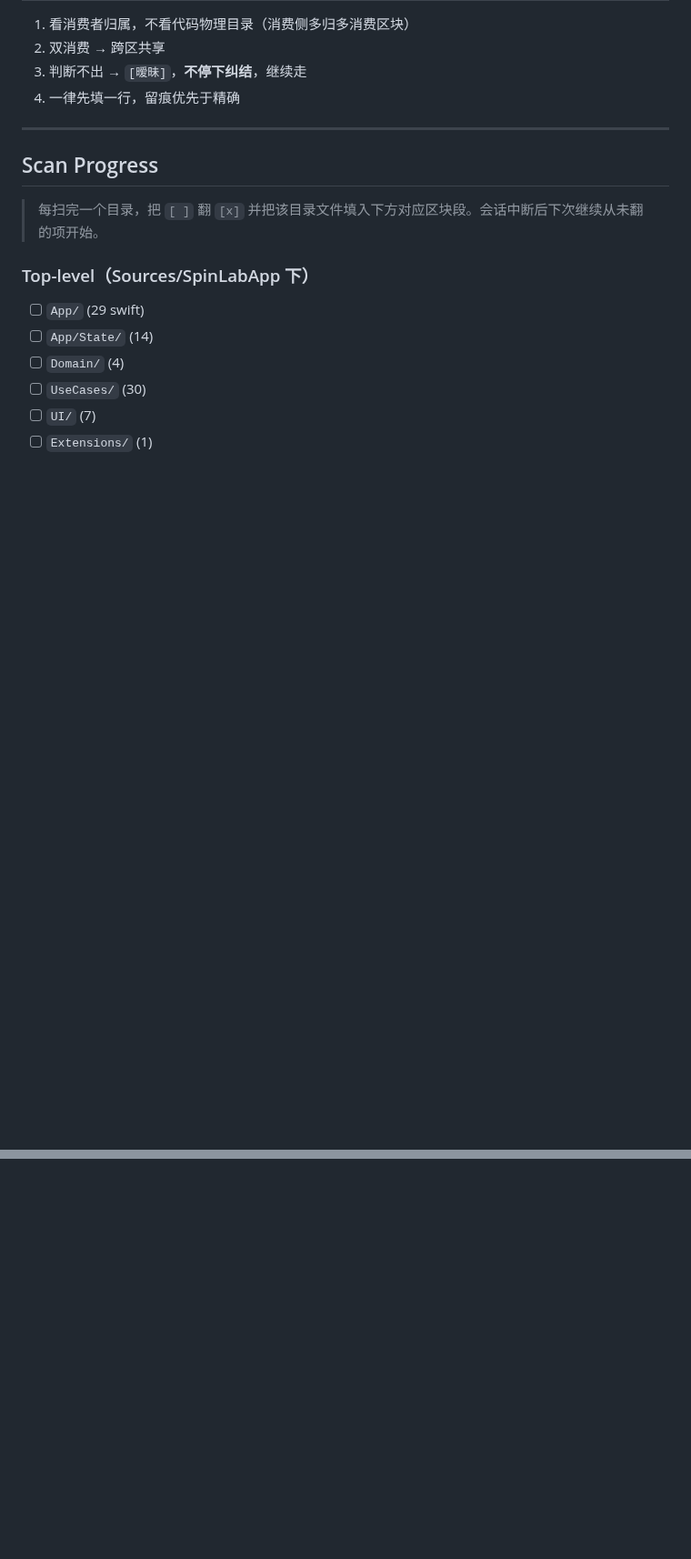
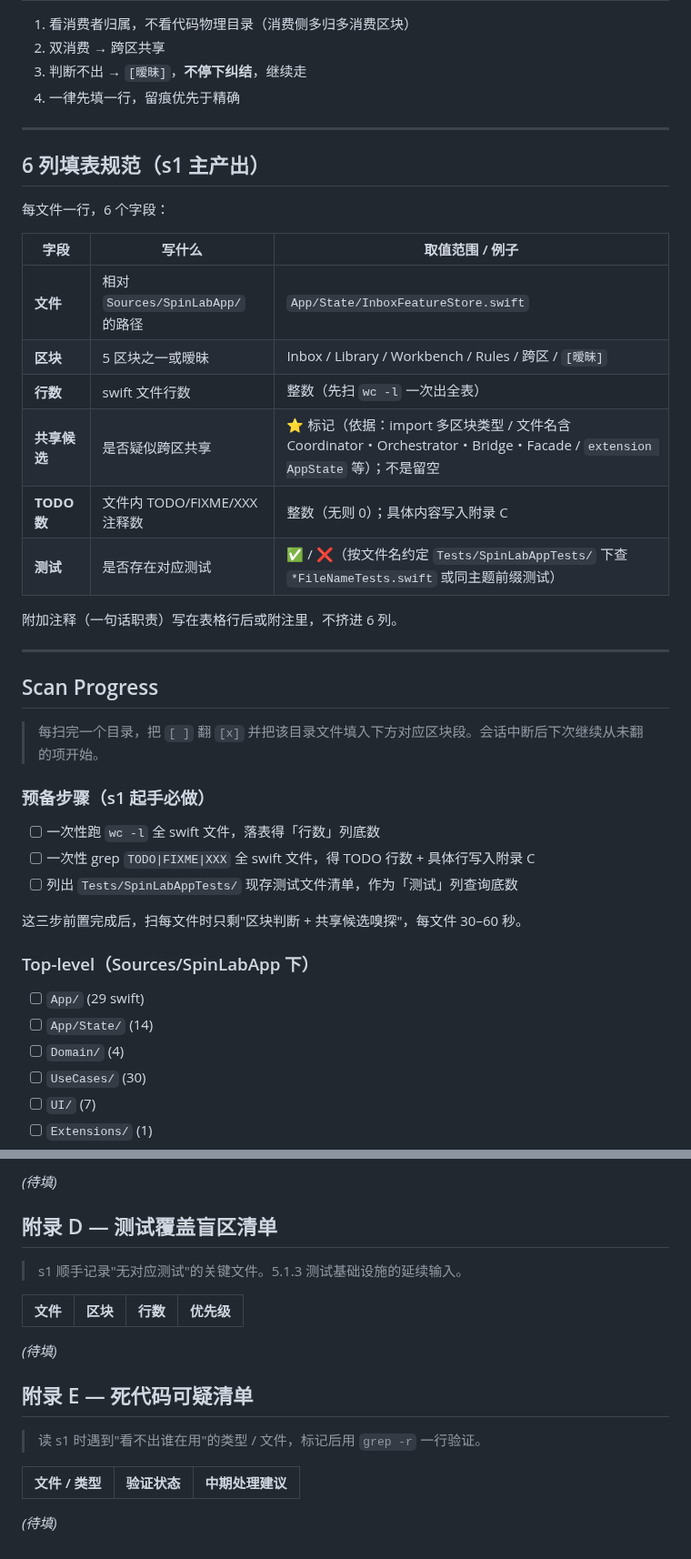
Before and after one commit to Jiaze-Li/SpinLab, a Markdown page: docs/architecture/REGION_MAP.md, 2 parts joined by grey strips. Shown at 91% size. GitHub-like rendering; blank space fills up the shorter version.

```diff
--- a/docs/architecture/REGION_MAP.md
+++ b/docs/architecture/REGION_MAP.md
@@ -27,9 +27,34 @@
 
 ---
 
+## 6 列填表规范（s1 主产出）
+
+每文件一行，6 个字段：
+
+| 字段 | 写什么 | 取值范围 / 例子 |
+|---|---|---|
+| **文件** | 相对 `Sources/SpinLabApp/` 的路径 | `App/State/InboxFeatureStore.swift` |
+| **区块** | 5 区块之一或暧昧 | Inbox / Library / Workbench / Rules / 跨区 / `[暧昧]` |
+| **行数** | swift 文件行数 | 整数（先扫 `wc -l` 一次出全表） |
+| **共享候选** | 是否疑似跨区共享 | ⭐ 标记（依据：import 多区块类型 / 文件名含 Coordinator・Orchestrator・Bridge・Facade / `extension AppState` 等）；不是留空 |
+| **TODO 数** | 文件内 TODO/FIXME/XXX 注释数 | 整数（无则 0）；具体内容写入附录 C |
+| **测试** | 是否存在对应测试 | ✅ / ❌（按文件名约定 `Tests/SpinLabAppTests/` 下查 `*FileNameTests.swift` 或同主题前缀测试） |
+
+附加注释（一句话职责）写在表格行后或附注里，不挤进 6 列。
+
+---
+
 ## Scan Progress
 
 > 每扫完一个目录，把 `[ ]` 翻 `[x]` 并把该目录文件填入下方对应区块段。会话中断后下次继续从未翻的项开始。
+
+### 预备步骤（s1 起手必做）
+
+- [ ] 一次性跑 `wc -l` 全 swift 文件，落表得「行数」列底数
+- [ ] 一次性 grep `TODO|FIXME|XXX` 全 swift 文件，得 TODO 行数 + 具体行写入附录 C
+- [ ] 列出 `Tests/SpinLabAppTests/` 现存测试文件清单，作为「测试」列查询底数
+
+这三步前置完成后，扫每文件时只剩"区块判断 + 共享候选嗅探"，每文件 30–60 秒。
 
 ### Top-level（Sources/SpinLabApp 下）
 
@@ -107,0 +181,19 @@ _(s2 后填)_
+_(待填)_
+
+## 附录 D — 测试覆盖盲区清单
+
+> s1 顺手记录"无对应测试"的关键文件。5.1.3 测试基础设施的延续输入。
+
+| 文件 | 区块 | 行数 | 优先级 |
+|---|---|---|---|
+
+_(待填)_
+
+## 附录 E — 死代码可疑清单
+
+> 读 s1 时遇到"看不出谁在用"的类型 / 文件，标记后用 `grep -r` 一行验证。
+
+| 文件 / 类型 | 验证状态 | 中期处理建议 |
+|---|---|---|
+
+_(待填)_
```
Also changed, not shown: other parts of docs/architecture/REGION_MAP.md (+53 -5 lines).
